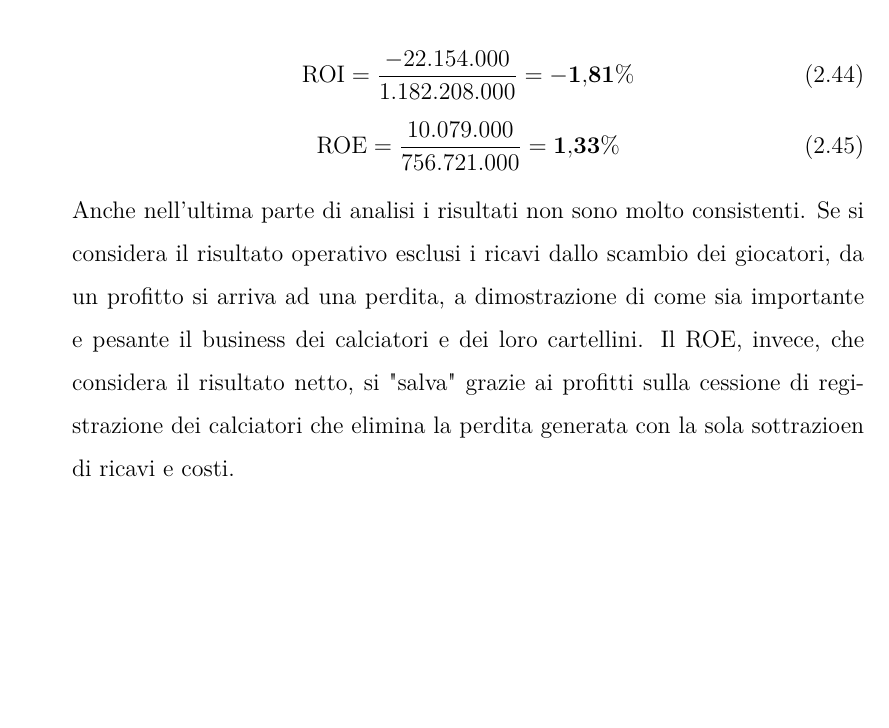
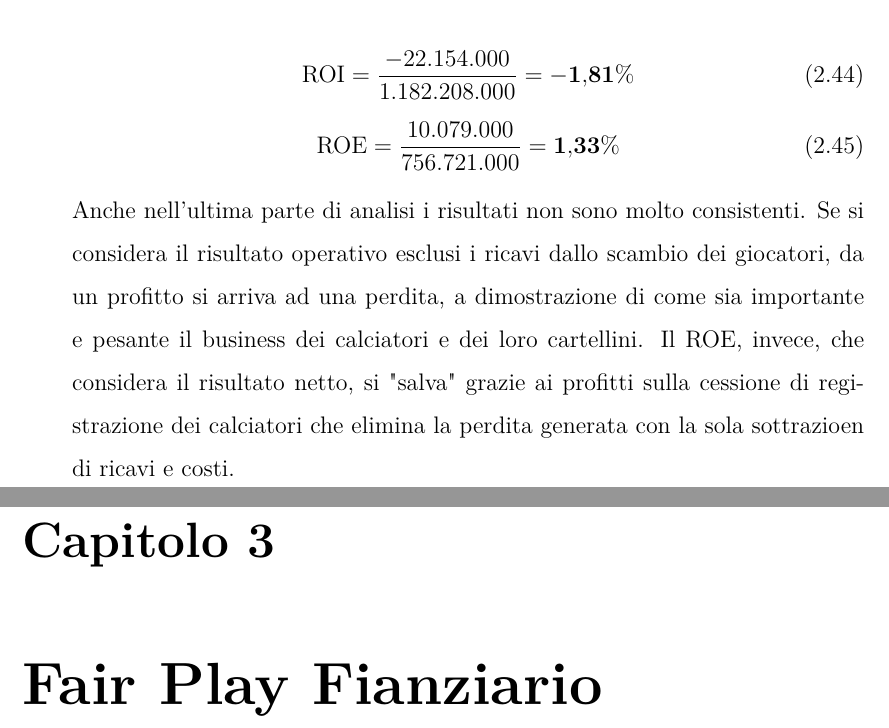
Before and after one commit to riccardo-borgo/Lo-stato-di-salute-del-Calcio-pre-e-post-COVID-19, a LaTeX thesis (prova.tex): part of page 36 of 36 before the commit and two parts of pages 36 and 37 of 37 after it, the two joined at a grey line, cut so that both start at the same text, the shorter picture padded with empty space. Compiled offline with pdfLaTeX.

Commit message:
titolofairplay

```diff
--- a/prova.tex
+++ b/prova.tex
@@ -674,5 +674,6 @@ In soli 10 anni invece \'e riuscita a conquistare: 4 campionati inglesi, 2 coppe
         il business dei calciatori e dei loro cartellini. Il ROE, invece, che considera il risultato netto, si "salva" grazie ai profitti
         sulla cessione di registrazione dei calciatori che elimina la perdita generata con la sola sottrazioen di ricavi e costi.
 \end{enumerate}
+\chapter{Fair Play Fianziario}
 \end{interlinea}
 \end{document}
```
Also changed, not shown: prova.pdf, 7 other files.
